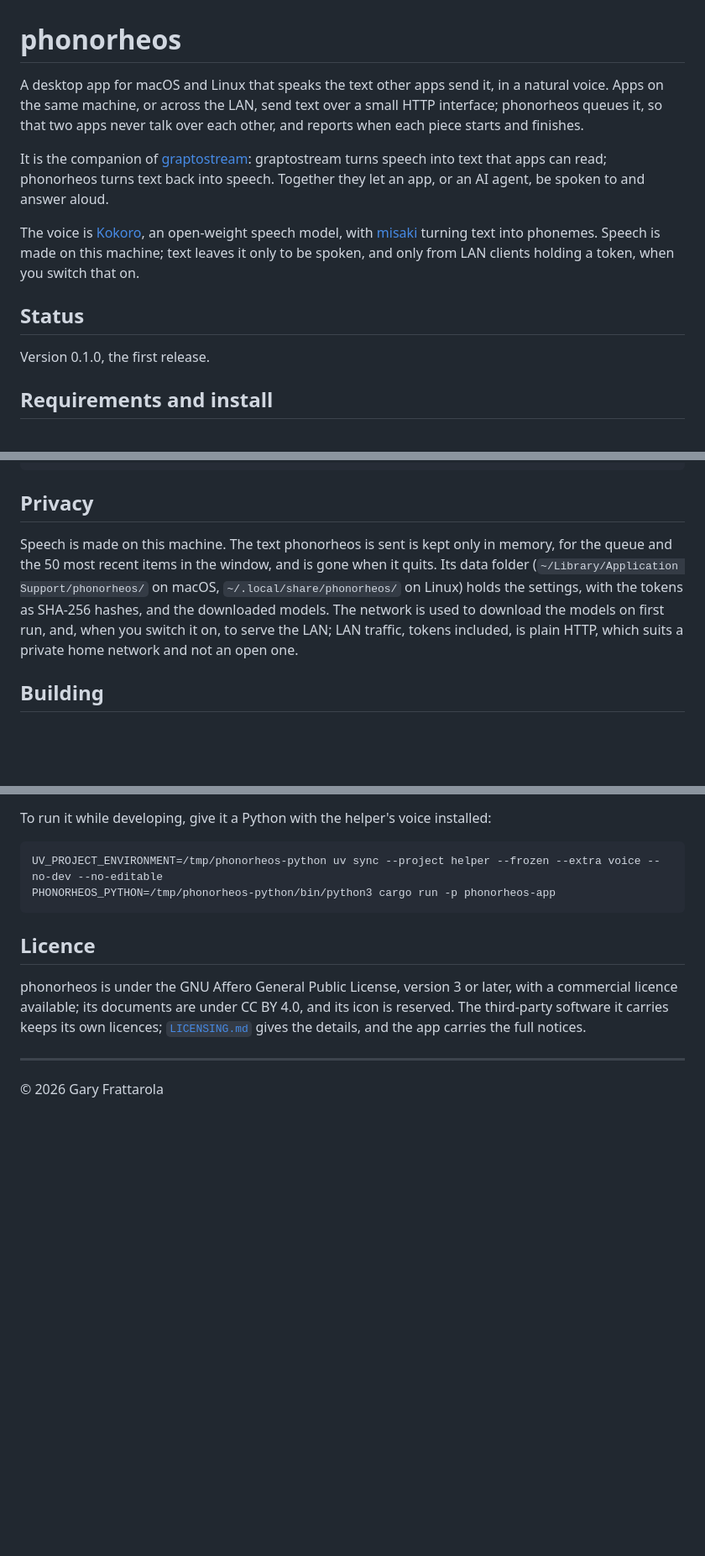
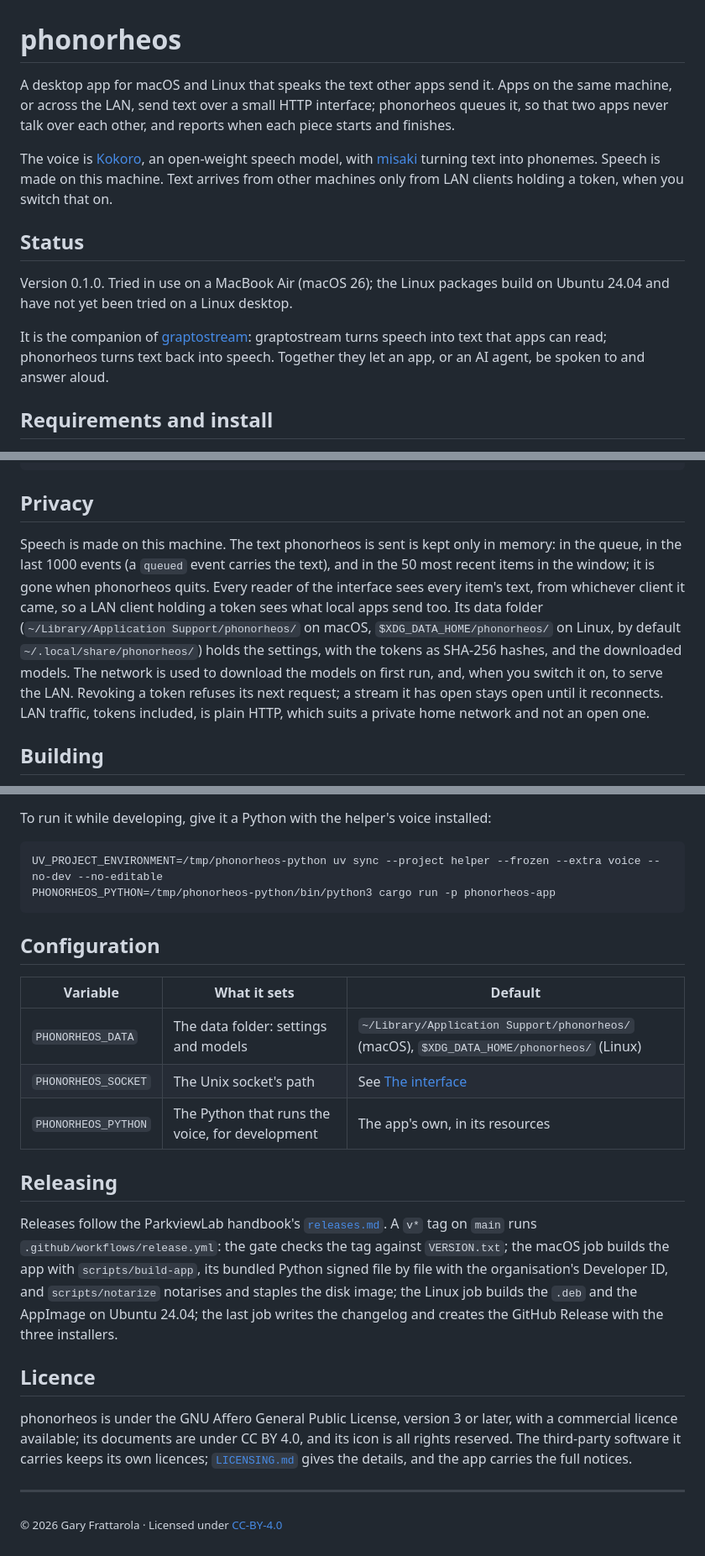
Before and after one commit to ParkviewLab/phonorheos, a Markdown page: README.md, 3 parts joined by grey strips. Shown at 84% size. Rendered like a GitHub page; blank space fills up the shorter version.

````diff
--- a/README.md
+++ b/README.md
@@ -5,15 +5,15 @@ SPDX-License-Identifier: CC-BY-4.0
 
 # phonorheos
 
-A desktop app for macOS and Linux that speaks the text other apps send it, in a natural voice. Apps on the same machine, or across the LAN, send text over a small HTTP interface; phonorheos queues it, so that two apps never talk over each other, and reports when each piece starts and finishes.
+A desktop app for macOS and Linux that speaks the text other apps send it. Apps on the same machine, or across the LAN, send text over a small HTTP interface; phonorheos queues it, so that two apps never talk over each other, and reports when each piece starts and finishes.
 
-It is the companion of [graptostream](https://github.com/ParkviewLab/graptostream): graptostream turns speech into text that apps can read; phonorheos turns text back into speech. Together they let an app, or an AI agent, be spoken to and answer aloud.
-
-The voice is [Kokoro](https://huggingface.co/hexgrad/Kokoro-82M), an open-weight speech model, with [misaki](https://github.com/hexgrad/misaki) turning text into phonemes. Speech is made on this machine; text leaves it only to be spoken, and only from LAN clients holding a token, when you switch that on.
+The voice is [Kokoro](https://huggingface.co/hexgrad/Kokoro-82M), an open-weight speech model, with [misaki](https://github.com/hexgrad/misaki) turning text into phonemes. Speech is made on this machine. Text arrives from other machines only from LAN clients holding a token, when you switch that on.
 
 ## Status
 
-Version 0.1.0, the first release.
+Version 0.1.0. Tried in use on a MacBook Air (macOS 26); the Linux packages build on Ubuntu 24.04 and have not yet been tried on a Linux desktop.
+
+It is the companion of [graptostream](https://github.com/ParkviewLab/graptostream): graptostream turns speech into text that apps can read; phonorheos turns text back into speech. Together they let an app, or an AI agent, be spoken to and answer aloud.
 
 ## Requirements and install
 
@@ -111,7 +111,7 @@ with httpx.Client(transport=httpx.HTTPTransport(uds=sock), base_url="http://loca
 
 ## Privacy
 
-Speech is made on this machine. The text phonorheos is sent is kept only in memory, for the queue and the 50 most recent items in the window, and is gone when it quits. Its data folder (`~/Library/Application Support/phonorheos/` on macOS, `~/.local/share/phonorheos/` on Linux) holds the settings, with the tokens as SHA-256 hashes, and the downloaded models. The network is used to download the models on first run, and, when you switch it on, to serve the LAN; LAN traffic, tokens included, is plain HTTP, which suits a private home network and not an open one.
+Speech is made on this machine. The text phonorheos is sent is kept only in memory: in the queue, in the last 1000 events (a `queued` event carries the text), and in the 50 most recent items in the window; it is gone when phonorheos quits. Every reader of the interface sees every item's text, from whichever client it came, so a LAN client holding a token sees what local apps send too. Its data folder (`~/Library/Application Support/phonorheos/` on macOS, `$XDG_DATA_HOME/phonorheos/` on Linux, by default `~/.local/share/phonorheos/`) holds the settings, with the tokens as SHA-256 hashes, and the downloaded models. The network is used to download the models on first run, and, when you switch it on, to serve the LAN. Revoking a token refuses its next request; a stream it has open stays open until it reconnects. LAN traffic, tokens included, is plain HTTP, which suits a private home network and not an open one.
 
 ## Building
 
@@ -124,10 +124,21 @@ UV_PROJECT_ENVIRONMENT=/tmp/phonorheos-python uv sync --project helper --frozen
 PHONORHEOS_PYTHON=/tmp/phonorheos-python/bin/python3 cargo run -p phonorheos-app
 ```
 
+## Configuration
+
+| Variable | What it sets | Default |
+|---|---|---|
+| `PHONORHEOS_DATA` | The data folder: settings and models | `~/Library/Application Support/phonorheos/` (macOS), `$XDG_DATA_HOME/phonorheos/` (Linux) |
+| `PHONORHEOS_SOCKET` | The Unix socket's path | See [The interface](#the-interface) |
+| `PHONORHEOS_PYTHON` | The Python that runs the voice, for development | The app's own, in its resources |
+
+## Releasing
+
+Releases follow the ParkviewLab handbook's [`releases.md`](https://github.com/ParkviewLab/handbook/blob/main/docs/releases.md). A `v*` tag on `main` runs `.github/workflows/release.yml`: the gate checks the tag against `VERSION.txt`; the macOS job builds the app with `scripts/build-app`, its bundled Python signed file by file with the organisation's Developer ID, and `scripts/notarize` notarises and staples the disk image; the Linux job builds the `.deb` and the AppImage on Ubuntu 24.04; the last job writes the changelog and creates the GitHub Release with the three installers.
+
 ## Licence
 
-phonorheos is under the GNU Affero General Public License, version 3 or later, with a commercial licence available; its documents are under CC BY 4.0, and its icon is reserved. The third-party software it carries keeps its own licences; [`LICENSING.md`](LICENSING.md) gives the details, and the app carries the full notices.
+phonorheos is under the GNU Affero General Public License, version 3 or later, with a commercial licence available; its documents are under CC BY 4.0, and its icon is all rights reserved. The third-party software it carries keeps its own licences; [`LICENSING.md`](LICENSING.md) gives the details, and the app carries the full notices.
 
 ---
-
-© 2026 Gary Frattarola
+<sub>© 2026 Gary Frattarola · Licensed under [CC-BY-4.0](LICENSES/CC-BY-4.0.txt)</sub>
````
Also changed, not shown: other parts of README.md (+14 -14 lines).
